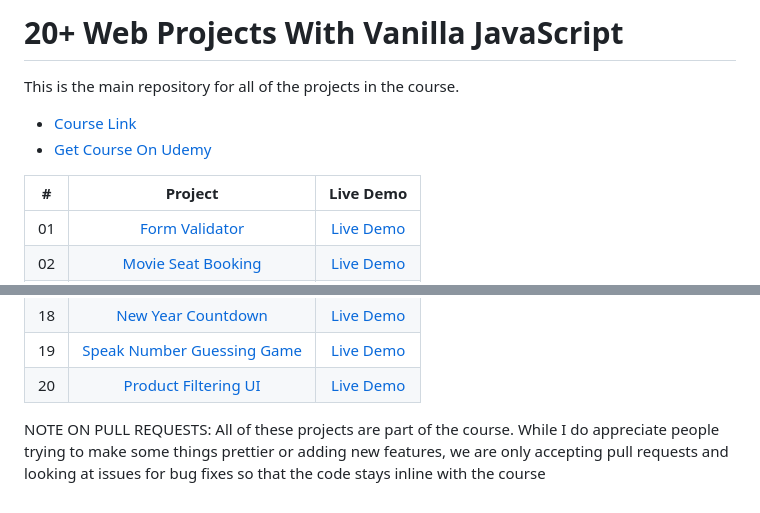
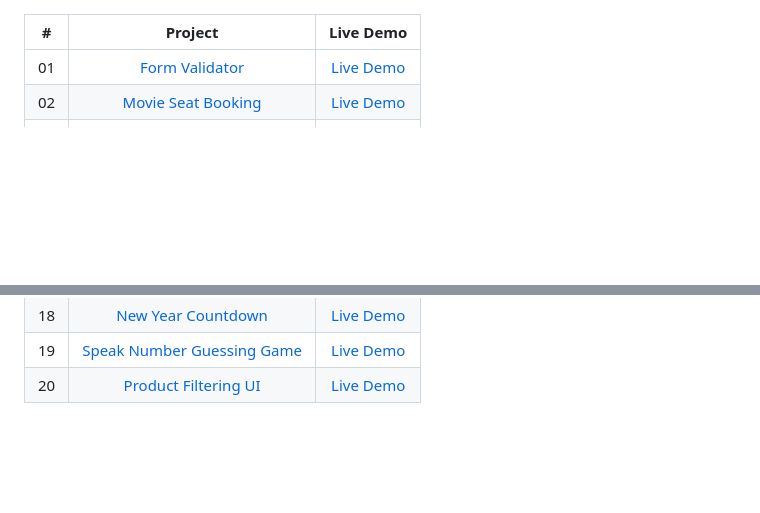
Before and after one commit to kdesai1404/mini-projects, a Markdown page: vanillawebprojects-master/readme.md, 2 parts joined by grey strips. GitHub-like rendering; blank space fills up the shorter version.

```diff
--- a/vanillawebprojects-master/readme.md
+++ b/vanillawebprojects-master/readme.md
@@ -1,9 +1,4 @@
-# 20+ Web Projects With Vanilla JavaScript
 
-This is the main repository for all of the projects in the course.
-
-- [Course Link](https://www.traversymedia.com/20-Vanilla-JavaScript-Projects)
-- [Get Course On Udemy](https://www.udemy.com/course/web-projects-with-vanilla-javascript/?referralCode=F9B7C7FED834F91ADE75)
 
 |  #  |            Project             | Live Demo |
 | :-: | :----------------------------: | :-------: |
@@ -27,6 +22,3 @@ This is the main repository for all of the projects in the course.
 | 18  |     [New Year Countdown](https://github.com/bradtraversy/vanillawebprojects/tree/master/new-year-countdown)   | [Live Demo](https://vanillawebprojects.com/projects/new-year-countdown/)  |
 | 19  | [Speak Number Guessing Game](https://github.com/bradtraversy/vanillawebprojects/tree/master/speak-number-guess) | [Live Demo](https://vanillawebprojects.com/projects/speak-number-guess/)  |
 | 20  | [Product Filtering UI](https://github.com/bradtraversy/vanillawebprojects/tree/master/product-filtering) | [Live Demo](https://vanillawebprojects.com/projects/product-filtering/)  |
-
-
-NOTE ON PULL REQUESTS: All of these projects are part of the course. While I do appreciate people trying to make some things prettier or adding new features, we are only accepting pull requests and looking at issues for bug fixes so that the code stays inline with the course
```
